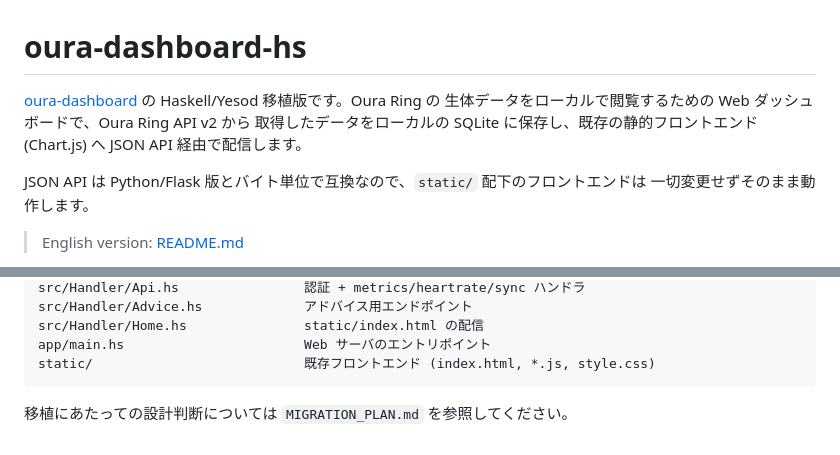
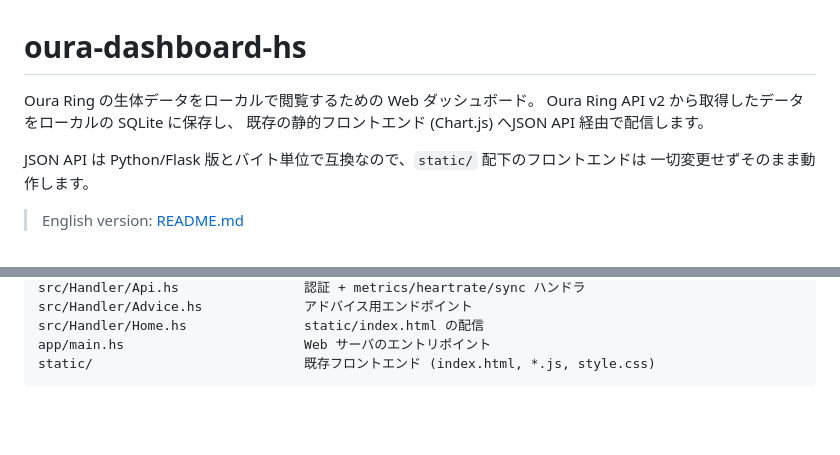
Before and after one commit to ikuya/oura-dashboard-hs, a Markdown page: README_ja.md, 2 parts joined by grey strips. GitHub-like rendering; blank space fills up the shorter version.

````diff
--- a/README_ja.md
+++ b/README_ja.md
@@ -1,9 +1,8 @@
 # oura-dashboard-hs
 
-[oura-dashboard](../oura-dashboard) の Haskell/Yesod 移植版です。Oura Ring の
-生体データをローカルで閲覧するための Web ダッシュボードで、Oura Ring API v2 から
-取得したデータをローカルの SQLite に保存し、既存の静的フロントエンド (Chart.js) へ
-JSON API 経由で配信します。
+Oura Ring の生体データをローカルで閲覧するための Web ダッシュボード。
+Oura Ring API v2 から取得したデータをローカルの SQLite に保存し、
+既存の静的フロントエンド (Chart.js) へJSON API 経由で配信します。
 
 JSON API は Python/Flask 版とバイト単位で互換なので、`static/` 配下のフロントエンドは
 一切変更せずそのまま動作します。
@@ -163,5 +162,3 @@ src/Handler/Home.hs               static/index.html の配信
 app/main.hs                       Web サーバのエントリポイント
 static/                           既存フロントエンド (index.html, *.js, style.css)
 ```
-
-移植にあたっての設計判断については `MIGRATION_PLAN.md` を参照してください。
````
Also changed, not shown: README.md (+3 -5 lines).
